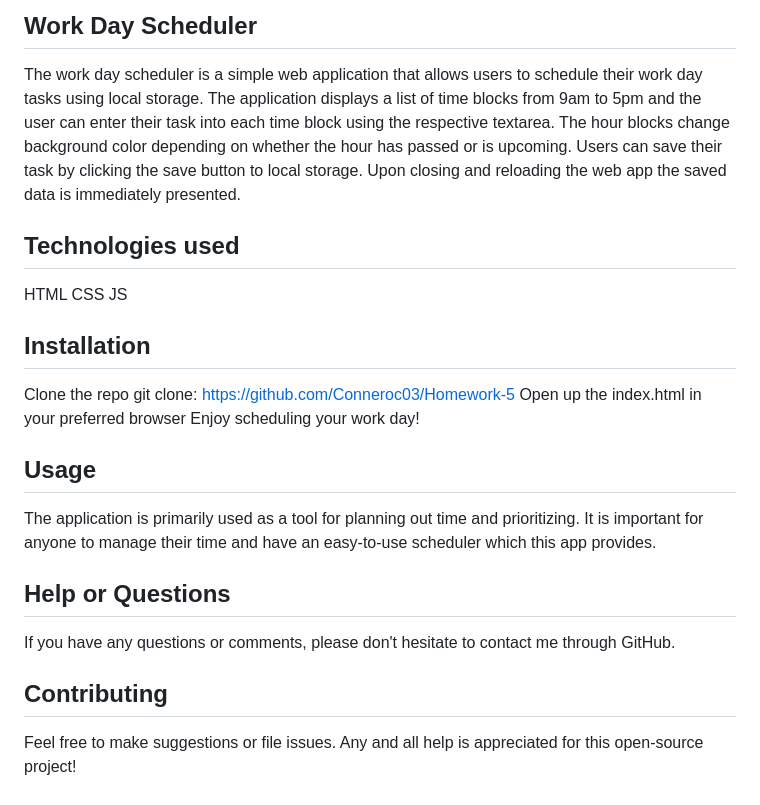
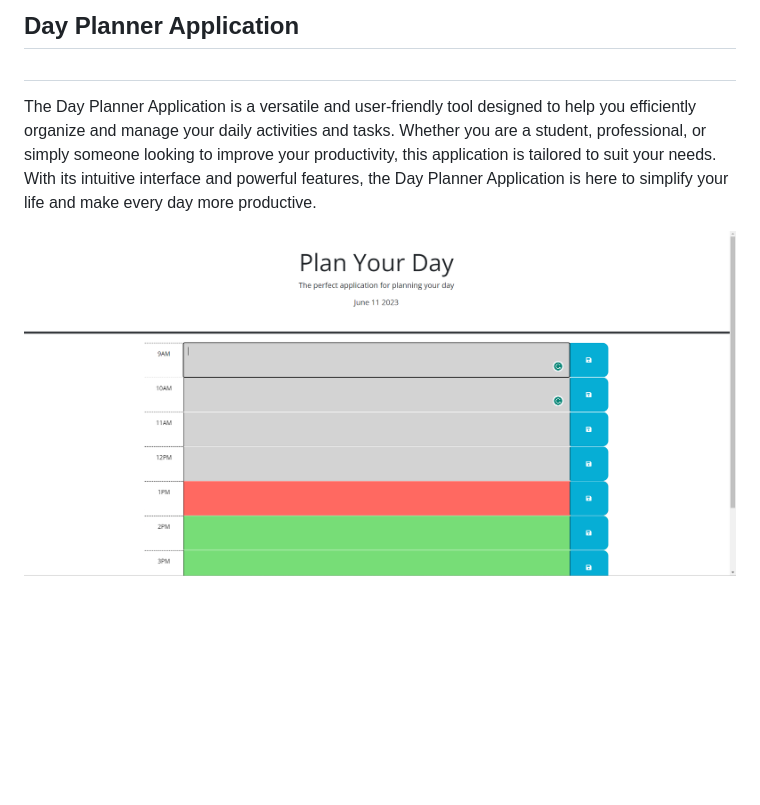
Before and after one commit to Conneroc03/Homework-5, a Markdown page: README.md, the part around the change. Drawn GitHub-style; pictures changed too: IMAGES/image.png (added); blank space fills up the shorter version.

Commit message:
fixing from old repo and making github pages work

```diff
--- a/README.md
+++ b/README.md
@@ -1,21 +1,9 @@
-## Work Day Scheduler
-The work day scheduler is a simple web application that allows users to schedule their work day tasks using local storage. The application displays a list of time blocks from 9am to 5pm and the user can enter their task into each time block using the respective textarea. The hour blocks change background color depending on whether the hour has passed or is upcoming. Users can save their task by clicking the save button to local storage. Upon closing and reloading the web app the saved data is immediately presented.
+## Day Planner Application
 
-## Technologies used
-HTML
-CSS
-JS
 
-## Installation
-Clone the repo git clone: https://github.com/Conneroc03/Homework-5
-Open up the index.html in your preferred browser
-Enjoy scheduling your work day!
 
-## Usage
-The application is primarily used as a tool for planning out time and prioritizing. It is important for anyone to manage their time and have an easy-to-use scheduler which this app provides.
+#
+The Day Planner Application is a versatile and user-friendly tool designed to help you efficiently organize and manage your daily activities and tasks. Whether you are a student, professional, or simply someone looking to improve your productivity, this application is tailored to suit your needs. With its intuitive interface and powerful features, the Day Planner Application is here to simplify your life and make every day more productive.
 
-## Help or Questions
-If you have any questions or comments, please don't hesitate to contact me through GitHub.
 
-## Contributing
-Feel free to make suggestions or file issues. Any and all help is appreciated for this open-source project!
+![Alt text](/IMAGES/image.png?raw=true "repository image")
```
Also changed, not shown: 5 other files.
